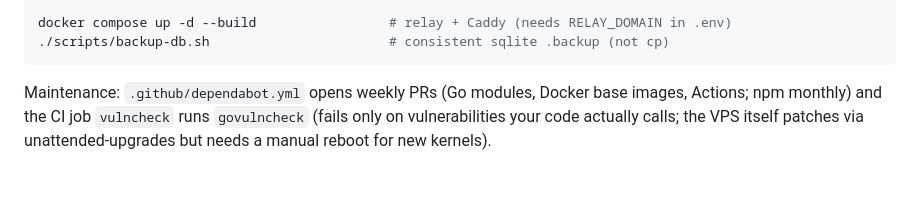
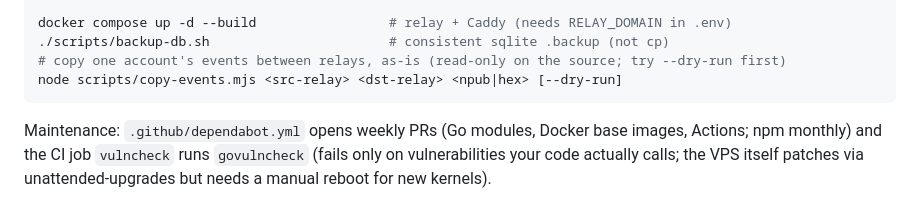
Before and after one commit to rzazo24/nostr-relay-khatru, a Markdown page: CLAUDE.md, the part around the change. GitHub-like rendering; blank space fills up the shorter version.

Commit message:
CLAUDE.md: mention scripts/copy-events.mjs
Co-Authored-By: Claude Sonnet 5.5 <noreply@anthropic.com>
Claude-Session: https://claude.ai/code/session_015hU65x1mk8yRSFgESuNvGb

````diff
--- a/CLAUDE.md
+++ b/CLAUDE.md
@@ -30,6 +30,8 @@ cd test/panel && npm install && npx playwright install chromium && RELAY_BIN=../
 
 docker compose up -d --build                 # relay + Caddy (needs RELAY_DOMAIN in .env)
 ./scripts/backup-db.sh                       # consistent sqlite .backup (not cp)
+# copy one account's events between relays, as-is (read-only on the source; try --dry-run first)
+node scripts/copy-events.mjs <src-relay> <dst-relay> <npub|hex> [--dry-run]
 ```
 
 Maintenance: `.github/dependabot.yml` opens weekly PRs (Go modules, Docker base images, Actions; npm monthly) and the CI job `vulncheck` runs `govulncheck` (fails only on vulnerabilities your code actually calls; the VPS itself patches via unattended-upgrades but needs a manual reboot for new kernels).
````
